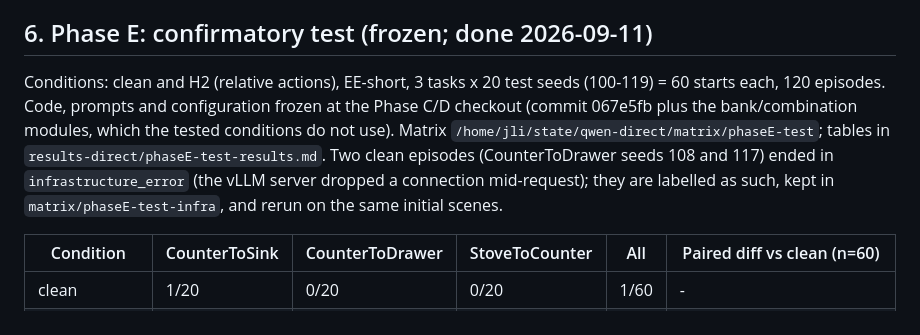
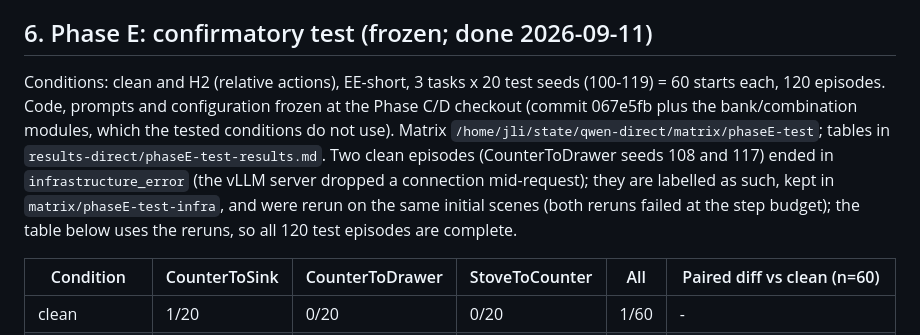
Before and after one commit to gimai-dev/qwen-robocasa-harness, a Markdown page: REPORT.md, the part around the change. Rendered like a GitHub page.

Commit message:
Report: Phase E reruns complete
Co-Authored-By: Claude Fable 5.1 <noreply@anthropic.com>

```diff
--- a/REPORT.md
+++ b/REPORT.md
@@ -210,7 +210,7 @@ No candidate reached a single complete-task success on the 15 validation starts,
 
 ## 6. Phase E: confirmatory test (frozen; done 2026-09-11)
 
-Conditions: clean and H2 (relative actions), EE-short, 3 tasks x 20 test seeds (100-119) = 60 starts each, 120 episodes. Code, prompts and configuration frozen at the Phase C/D checkout (commit 067e5fb plus the bank/combination modules, which the tested conditions do not use). Matrix `/home/jli/state/qwen-direct/matrix/phaseE-test`; tables in `results-direct/phaseE-test-results.md`. Two clean episodes (CounterToDrawer seeds 108 and 117) ended in `infrastructure_error` (the vLLM server dropped a connection mid-request); they are labelled as such, kept in `matrix/phaseE-test-infra`, and rerun on the same initial scenes.
+Conditions: clean and H2 (relative actions), EE-short, 3 tasks x 20 test seeds (100-119) = 60 starts each, 120 episodes. Code, prompts and configuration frozen at the Phase C/D checkout (commit 067e5fb plus the bank/combination modules, which the tested conditions do not use). Matrix `/home/jli/state/qwen-direct/matrix/phaseE-test`; tables in `results-direct/phaseE-test-results.md`. Two clean episodes (CounterToDrawer seeds 108 and 117) ended in `infrastructure_error` (the vLLM server dropped a connection mid-request); they are labelled as such, kept in `matrix/phaseE-test-infra`, and were rerun on the same initial scenes (both reruns failed at the step budget); the table below uses the reruns, so all 120 test episodes are complete.
 
 | Condition | CounterToSink | CounterToDrawer | StoveToCounter | All | Paired diff vs clean (n=60) |
 |---|---|---|---|---|---|
```
Also changed, not shown: results-direct/phaseE-test-results.md (+4 -4 lines).
